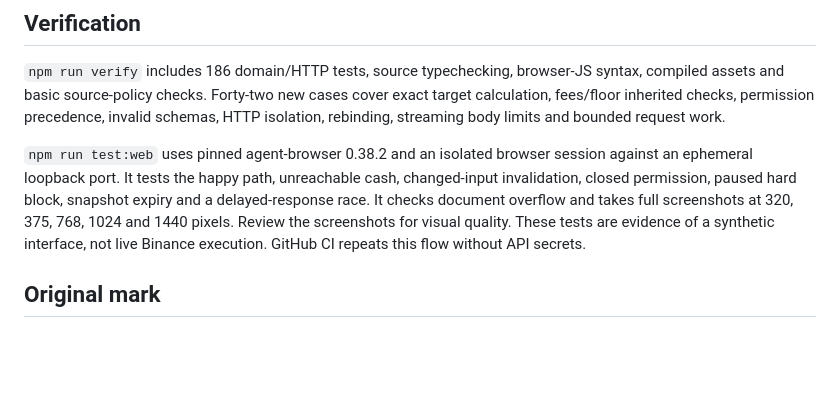
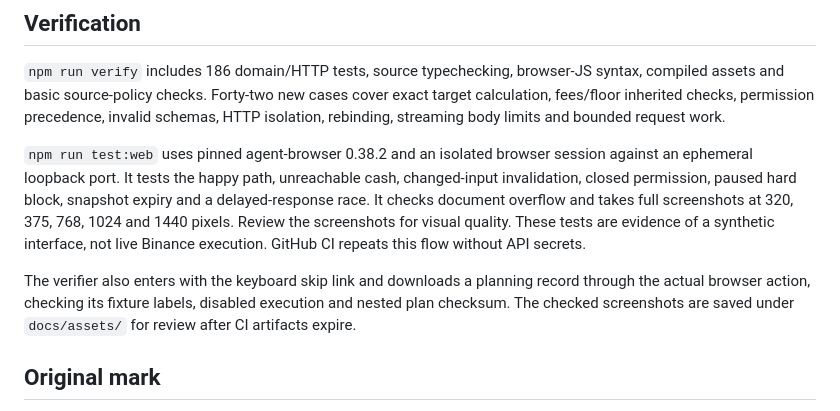
Before and after one commit to Tajudeeen/remain, a Markdown page: docs/planning-interface.md, the part around the change. Drawn GitHub-style; blank space fills up the shorter version.

```diff
--- a/docs/planning-interface.md
+++ b/docs/planning-interface.md
@@ -44,6 +44,8 @@ This is a loopback rehearsal service. These controls do not establish production
 
 `npm run test:web` uses pinned agent-browser 0.38.2 and an isolated browser session against an ephemeral loopback port. It tests the happy path, unreachable cash, changed-input invalidation, closed permission, paused hard block, snapshot expiry and a delayed-response race. It checks document overflow and takes full screenshots at 320, 375, 768, 1024 and 1440 pixels. Review the screenshots for visual quality. These tests are evidence of a synthetic interface, not live Binance execution. GitHub CI repeats this flow without API secrets.
 
+The verifier also enters with the keyboard skip link and downloads a planning record through the actual browser action, checking its fixture labels, disabled execution and nested plan checksum. The checked screenshots are saved under `docs/assets/` for review after CI artifacts expire.
+
 ## Original mark
 
 The built-in image generation tool produced `web/logo.png` for this project. A large retained disc and a detached small slice express preserved exposure. It contains no text and is integrated in the header and favicon. It is a raster mark with transparency, not a copied Binance symbol or proof of trademark clearance.
```
Also changed, not shown: README.md (+4 -0 lines), docs/verification.md (+2 -0 lines), docs/assets/planning-desktop.png (added), docs/assets/planning-mobile.png (added), 1 other file.
